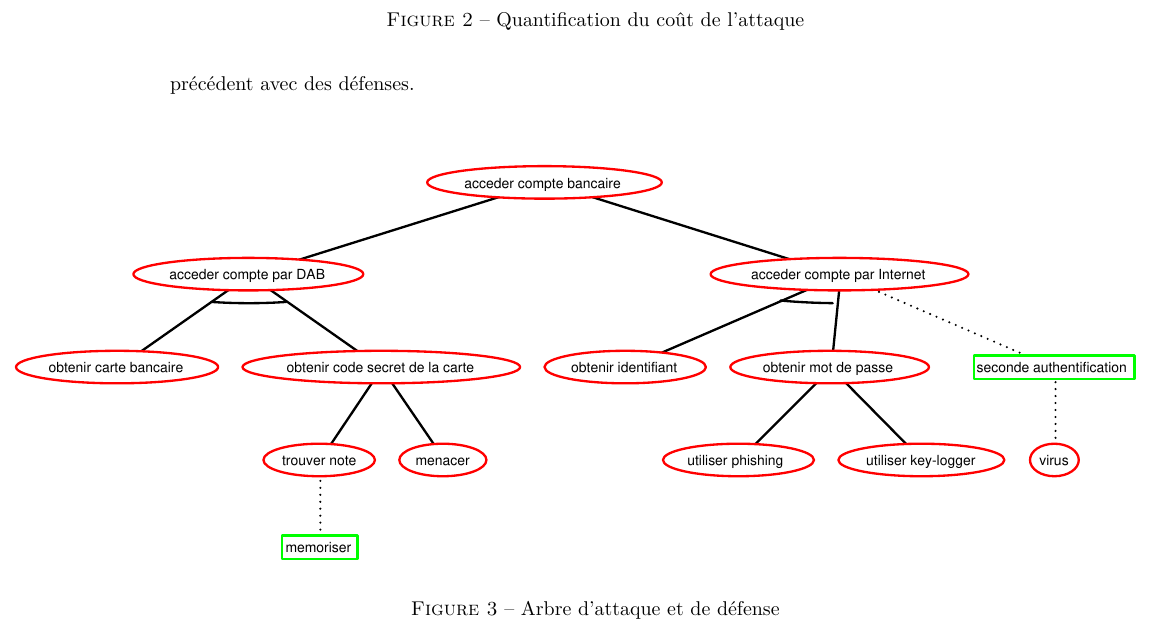
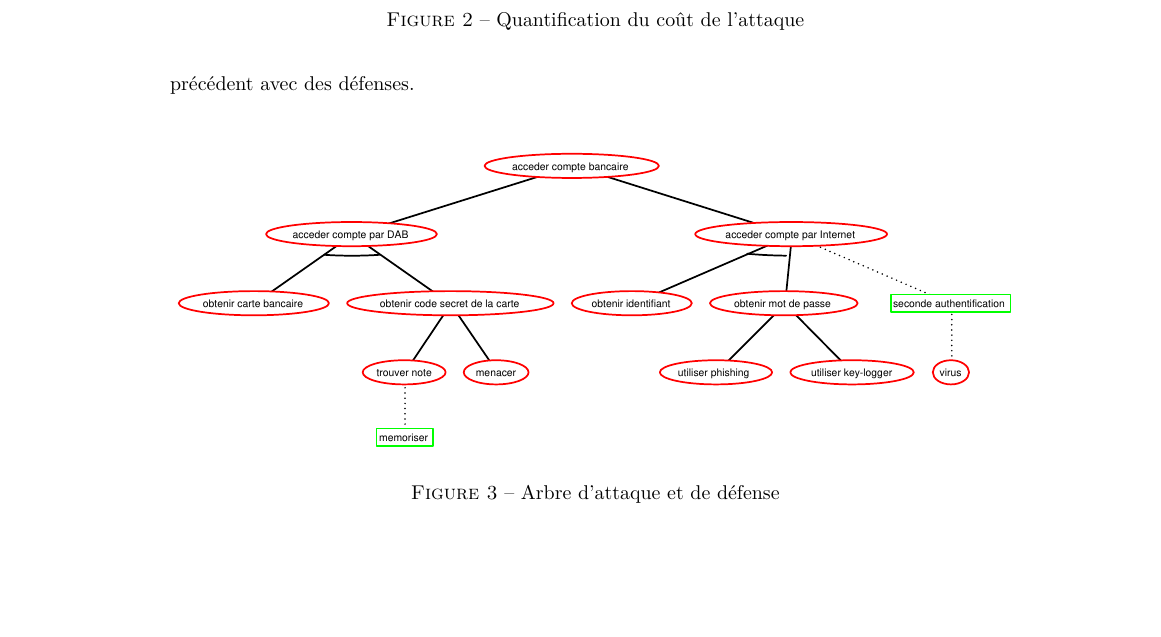
Before and after one commit to HKervadec/korrigolo, a LaTeX document (reports/1 - preetude/main.tex, which reads reports/1 - preetude/input/etat_art.tex): part of page 9 of 22, cut so that both start at the same text, the shorter picture padded with empty space. Compiled offline with pdfLaTeX.

Commit message:
[Report1] Fixed figure

```diff
--- a/reports/1 - preetude/input/etat_art.tex
+++ b/reports/1 - preetude/input/etat_art.tex
@@ -36,8 +36,8 @@
 
 		Le concept des arbres d'attaque a évolué grâce à la contribution de personnes ayant amélioré le modèle de Schneier \cite{ADTreeKordy}. En particulier, le concept d'arbre d'attaque a été étendu à celui d’arbre d’attaque et de défense (\og attack–defense tree \fg{} en anglais, ou \og ADTree \fg{}). Les ADTrees représentent non seulement les (sous-)objectifs de l'attaquant mais aussi les défenses mises en place et que l'attaquant aura besoin de désactiver pour atteindre son but \cite{ADTreeOxford}. Par convention, les défenses sont représentées par des rectangles. La Figure \ref{fig:arbre_exemple_3} représente un ADTree qui étend l'arbre d'attaque précédent avec des défenses.
         \begin{figure}[h]
-	\hspace{-3cm}
-	        \includegraphics[height=8cm]{figure/exemple2_rapport.pdf}
+			\centering
+	        \includegraphics[width=1\textwidth]{figure/exemple2_rapport.pdf}
 	        \caption{Arbre d'attaque et de défense}
 	        \label{fig:arbre_exemple_3}
         \end{figure}
```
